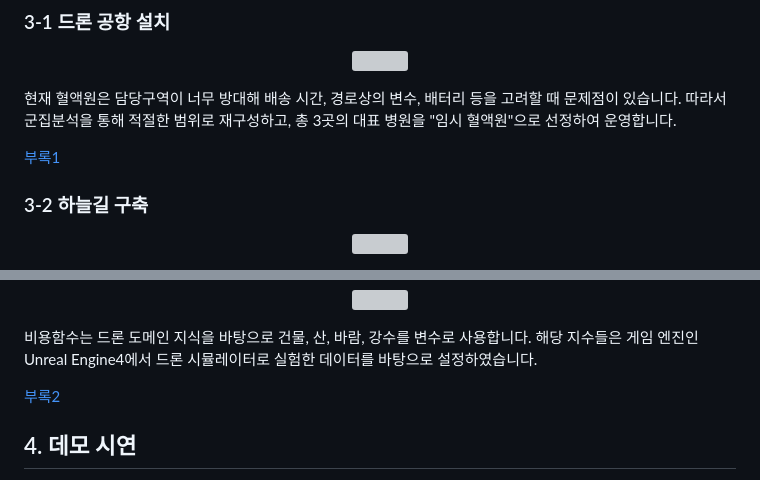
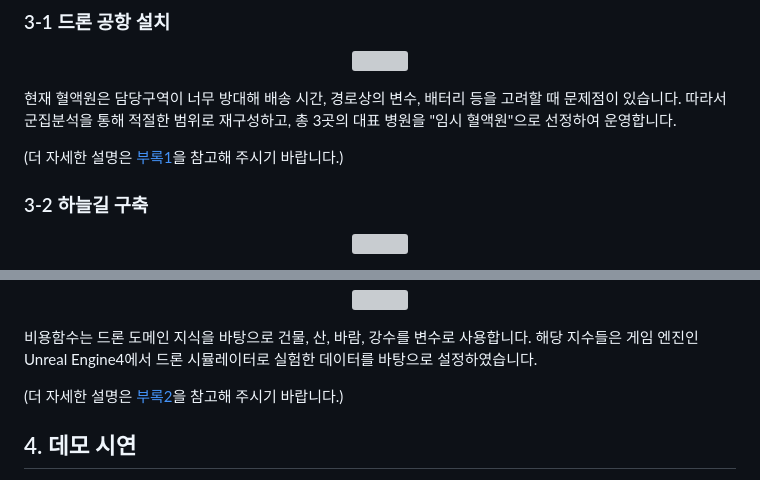
Before and after one commit to MiddleJo/SkyRoad_for_Drone, a Markdown page: README.md, 2 parts joined by grey strips. GitHub-like rendering; grey boxes are pictures that could not be loaded.

```diff
--- a/README.md
+++ b/README.md
@@ -81,7 +81,7 @@
 따라서 군집분석을 통해 적절한 범위로 재구성하고, 총 3곳의 대표 병원을 "임시 혈액원"으로 선정하여 운영합니다.
 </p>
 
-[부록1](#부록1-드론-공항-설치)
+(더 자세한 설명은 [부록1](#부록1-드론-공항-설치)을 참고해 주시기 바랍니다.)
 
 </br>
 
@@ -114,7 +114,7 @@
 해당 지수들은 게임 엔진인 Unreal Engine4에서 드론 시뮬레이터로 실험한 데이터를 바탕으로 설정하였습니다.
 </p>
 
-[부록2](#부록2-거시적-경로)
+(더 자세한 설명은 [부록2](#부록2-거시적-경로)을 참고해 주시기 바랍니다.)
 
 </br>
 
```
